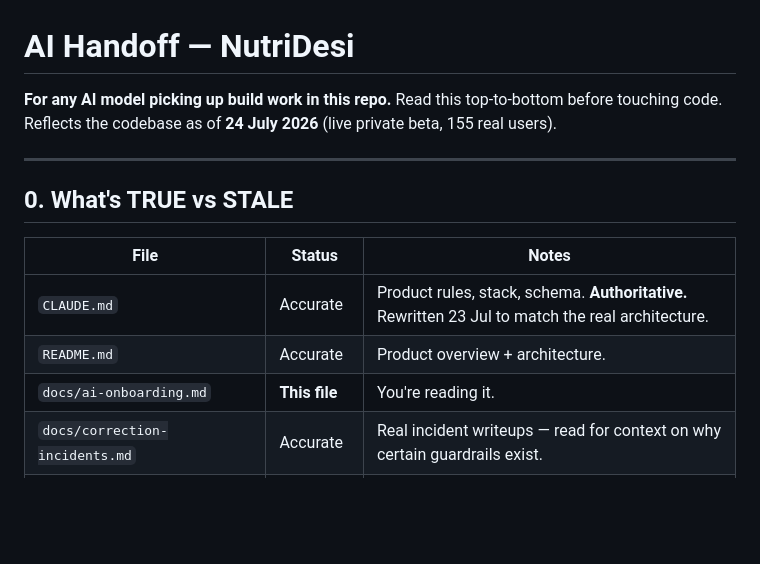
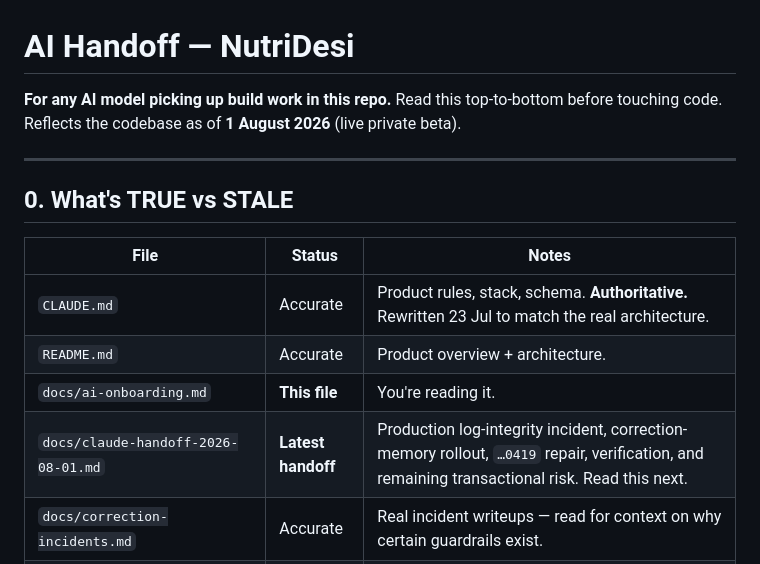
Before and after one commit to swamagic2525/nutridesi, a Markdown page: docs/ai-onboarding.md, the part around the change. GitHub-like rendering; blank space fills up the shorter version.

Commit message:
Add latest Claude production handoff

```diff
--- a/docs/ai-onboarding.md
+++ b/docs/ai-onboarding.md
@@ -1,8 +1,7 @@
 # AI Handoff — NutriDesi
 
 **For any AI model picking up build work in this repo.** Read this top-to-bottom
-before touching code. Reflects the codebase as of **24 July 2026** (live private beta,
-155 real users).
+before touching code. Reflects the codebase as of **1 August 2026** (live private beta).
 
 ---
 
@@ -13,6 +12,7 @@ before touching code. Reflects the codebase as of **24 July 2026** (live private
 | `CLAUDE.md` | Accurate | Product rules, stack, schema. **Authoritative.** Rewritten 23 Jul to match the real architecture. |
 | `README.md` | Accurate | Product overview + architecture. |
 | `docs/ai-onboarding.md` | **This file** | You're reading it. |
+| `docs/claude-handoff-2026-08-01.md` | **Latest handoff** | Production log-integrity incident, correction-memory rollout, `…0419` repair, verification, and remaining transactional risk. Read this next. |
 | `docs/correction-incidents.md` | Accurate | Real incident writeups — read for context on why certain guardrails exist. |
 | `docs/churn-reduction-report-2026-07-23.md` | Accurate | **Read this before picking retention work.** Real metrics: D7 is 5.3% vs a 40% target. Says database coverage is NOT the main lever. |
 | `docs/product-experience-backlog.md` | Living backlog | **Read this before planning onboarding, retention, images, or user-feedback features.** Approved ideas, constraints, priority candidates, and success metrics live here. Items are not necessarily shipped. |
```
Also changed, not shown: docs/claude-handoff-2026-08-01.md (added, +145 -0 lines).
